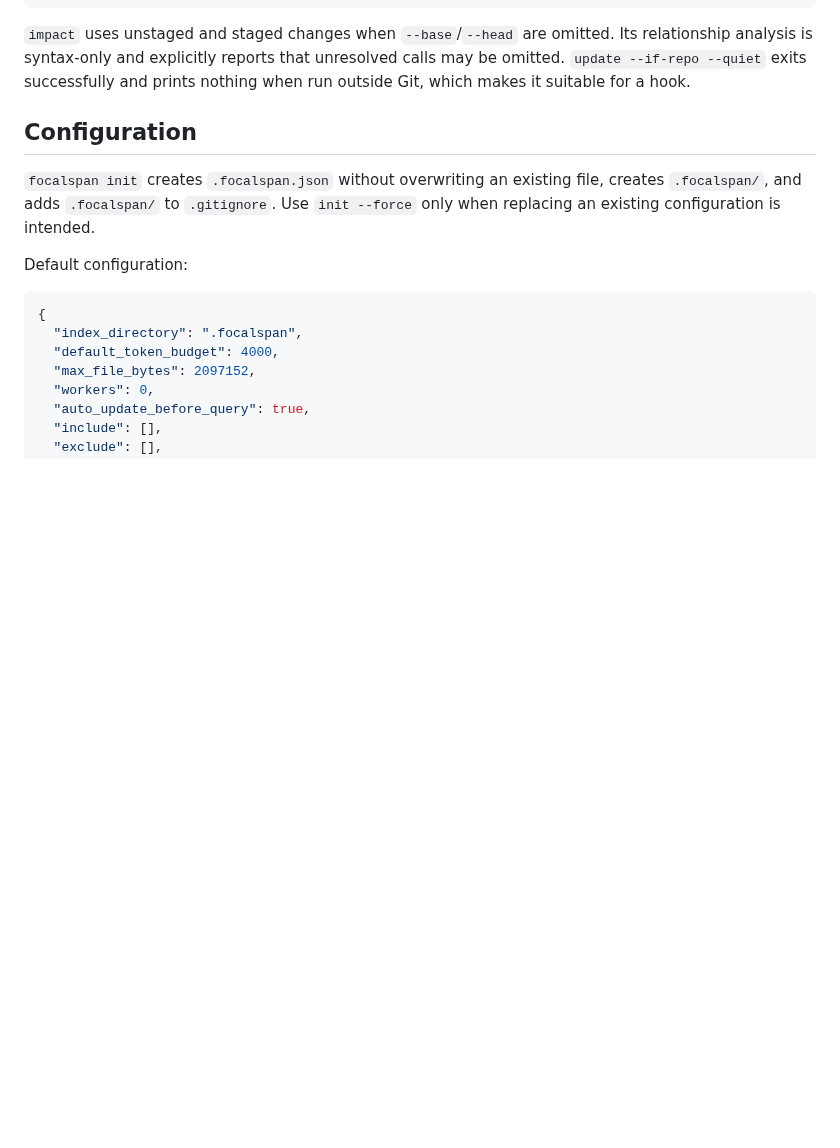
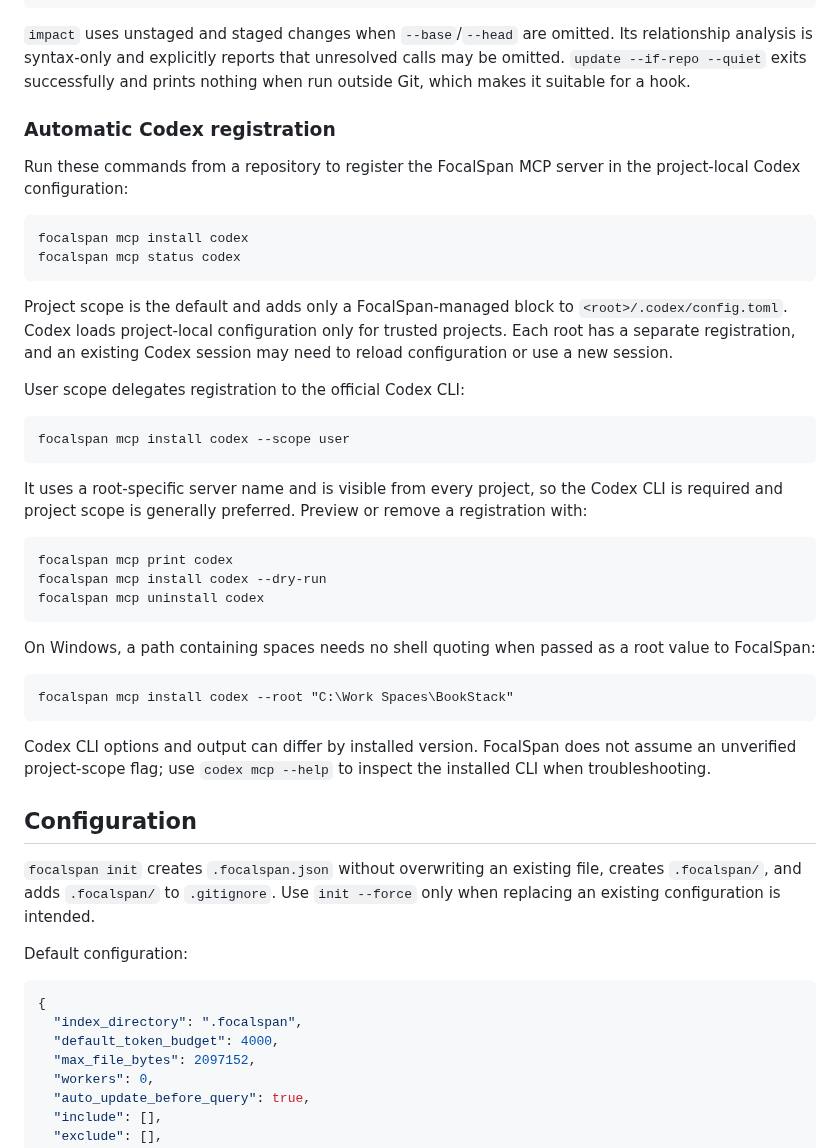
Before and after one commit to AoiKagase/FocalSpan, a Markdown page: README.md, the part around one of its changes. Rendered like a GitHub page; blank space fills up the shorter version.

Commit message:
Document Codex MCP registration

````diff
--- a/README.md
+++ b/README.md
@@ -154,6 +192,48 @@ focalspan serve --root C:\src\example-project
 Its relationship analysis is syntax-only and explicitly reports that
 unresolved calls may be omitted. `update --if-repo --quiet` exits successfully
 and prints nothing when run outside Git, which makes it suitable for a hook.
+
+### Automatic Codex registration
+
+Run these commands from a repository to register the FocalSpan MCP server in
+the project-local Codex configuration:
+
+```text
+focalspan mcp install codex
+focalspan mcp status codex
+```
+
+Project scope is the default and adds only a FocalSpan-managed block to
+`<root>/.codex/config.toml`. Codex loads project-local configuration only for
+trusted projects. Each root has a separate registration, and an existing Codex
+session may need to reload configuration or use a new session.
+
+User scope delegates registration to the official Codex CLI:
+
+```text
+focalspan mcp install codex --scope user
+```
+
+It uses a root-specific server name and is visible from every project, so the
+Codex CLI is required and project scope is generally preferred. Preview or
+remove a registration with:
+
+```text
+focalspan mcp print codex
+focalspan mcp install codex --dry-run
+focalspan mcp uninstall codex
+```
+
+On Windows, a path containing spaces needs no shell quoting when passed as a
+root value to FocalSpan:
+
+```text
+focalspan mcp install codex --root "C:\Work Spaces\BookStack"
+```
+
+Codex CLI options and output can differ by installed version. FocalSpan does
+not assume an unverified project-scope flag; use `codex mcp --help` to inspect
+the installed CLI when troubleshooting.
 
 ## Configuration
 
````
Also changed, not shown: other parts of README.md (+38 -0 lines).
